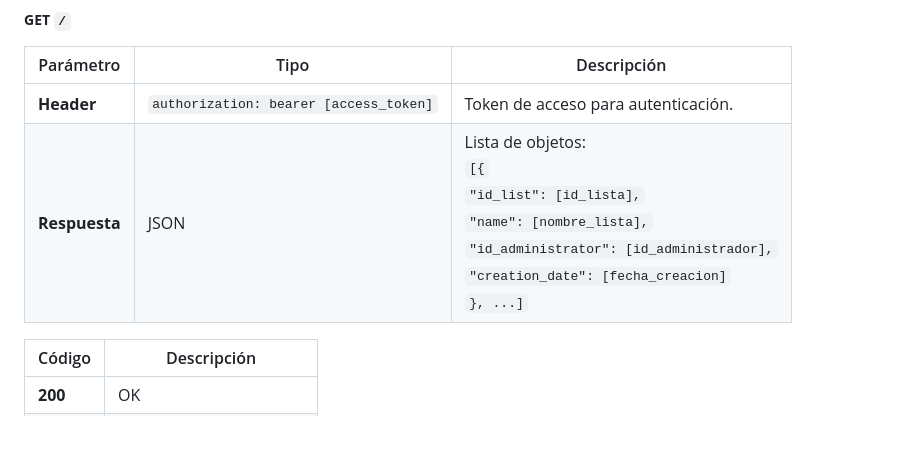
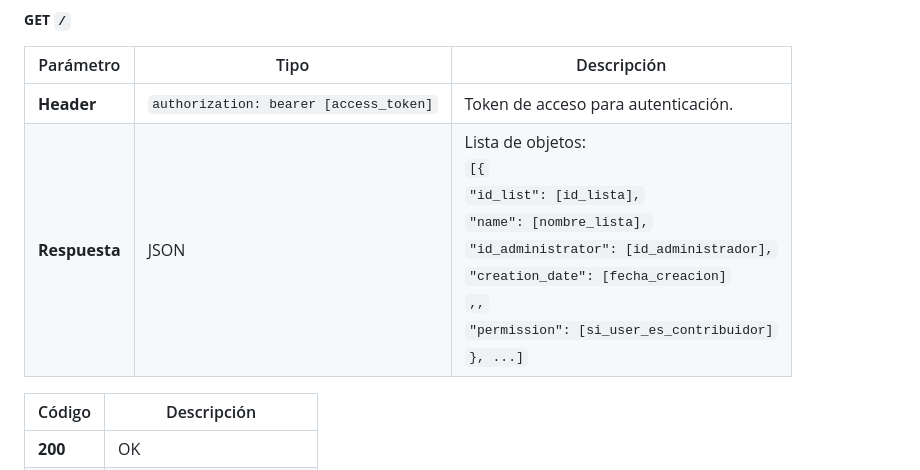
Before and after one commit to BrunoTrinitario/Api-server-task-manager, a Markdown page: README_ES.md, the part around the change. Drawn GitHub-style; blank space fills up the shorter version.

```diff
--- a/README_ES.md
+++ b/README_ES.md
@@ -87,7 +87,7 @@ Requisitos: Docker (para deploy completo) o Node.js v20 o superior (para deploy
 | Parámetro             | Tipo   | Descripción                             |
 |-----------------------|--------|-----------------------------------------|
 | **Header**            | `authorization: bearer [access_token]` | Token de acceso para autenticación.      |
-| **Respuesta**         | JSON   | Lista de objetos:<br>`[{`<br>`"id_list": [id_lista],`<br>`"name": [nombre_lista],`<br>`"id_administrator": [id_administrador],`<br>`"creation_date": [fecha_creacion]`<br>`}, ...]` |
+| **Respuesta**         | JSON   | Lista de objetos:<br>`[{`<br>`"id_list": [id_lista],`<br>`"name": [nombre_lista],`<br>`"id_administrator": [id_administrador],`<br>`"creation_date": [fecha_creacion]`<br>`,,`<br>`"permission": [si_user_es_contribuidor]`<br>`}, ...]` |
 
 | Código | Descripción                      |
 |--------|----------------------------------|
```
